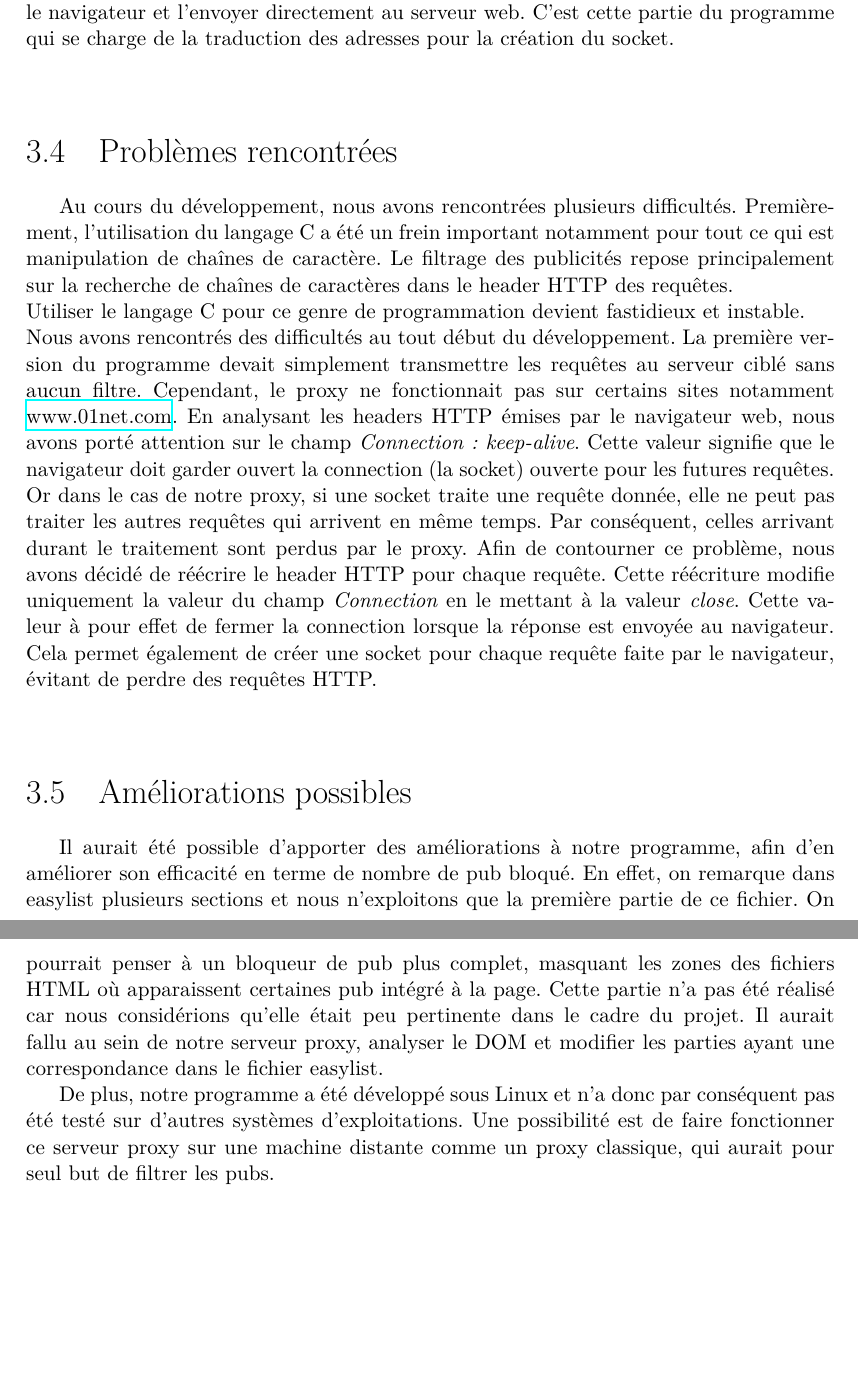
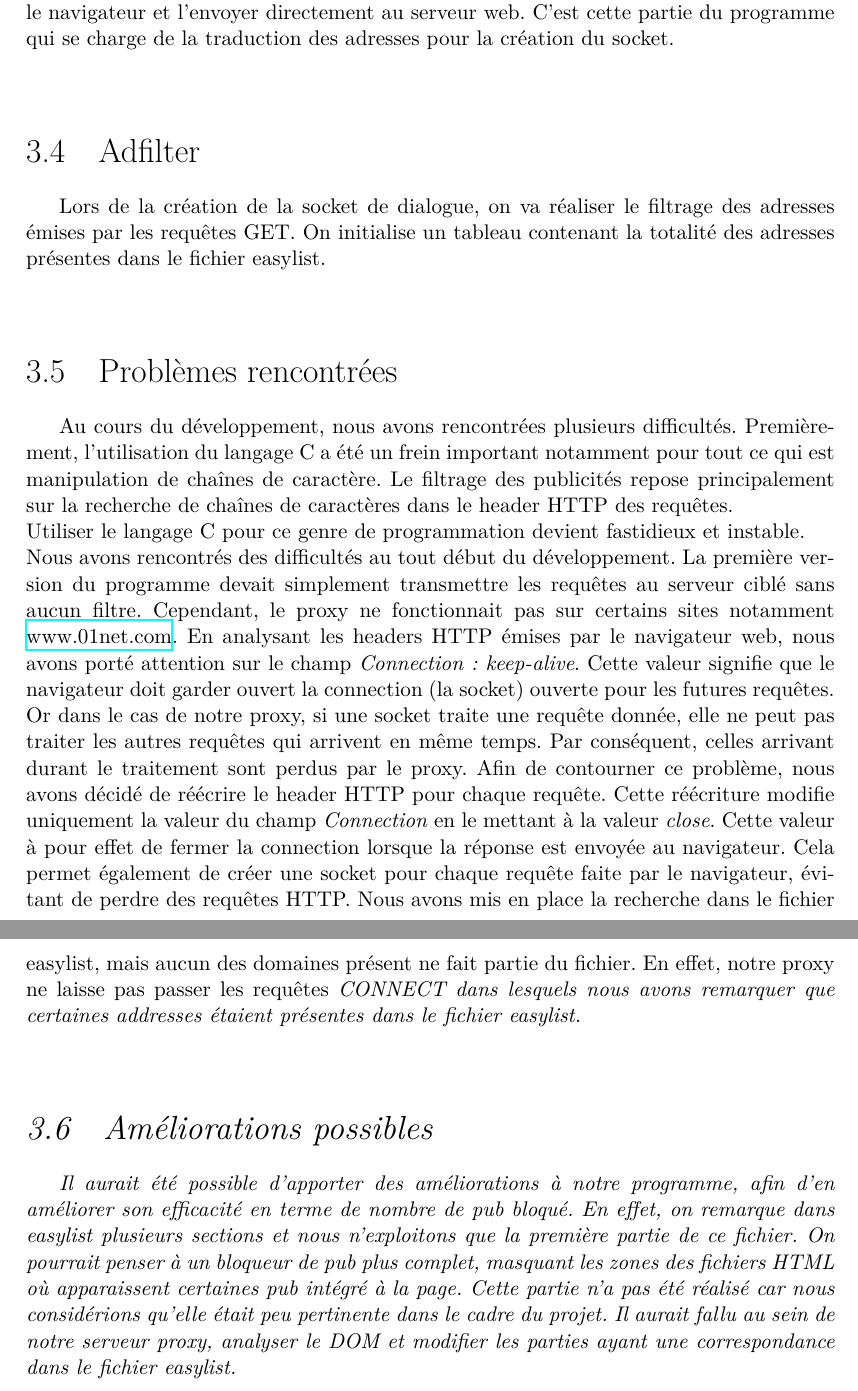
Before and after one commit to Mcdostone/system-adblock, a LaTeX book (doc/report.tex): two parts of pages 10 and 11 of 13, joined at a grey line, cut so that both start at the same text, the shorter picture padded with empty space. Compiled offline with XeLaTeX.

Commit message:
Doc avancement

```diff
--- a/doc/report.tex
+++ b/doc/report.tex
@@ -230,6 +228,11 @@
 			\todo
 			On va créer une nouvelle requête HTTP à partir de celle reçu par le navigateur et l'envoyer directement au serveur web.
 			C'est cette partie du programme qui se charge de la traduction des adresses pour la création du socket.
+
+		\section{Adfilter}
+
+			Lors de la création de la socket de dialogue, on va réaliser le filtrage des adresses émises par les requêtes GET.
+			On initialise un tableau contenant la totalité des adresses présentes dans le fichier easylist.
 
 		\section{Problèmes rencontrées}
 
@@ -251,6 +254,9 @@
 			modifie uniquement la valeur du champ \textit{Connection} en le mettant à la valeur \textit{close}.
 			Cette valeur à pour effet de fermer la connection lorsque la réponse est envoyée au navigateur. Cela permet
 			également de créer une socket pour chaque requête faite par le navigateur, évitant de perdre des requêtes HTTP.
+			Nous avons mis en place la recherche dans le fichier easylist, mais aucun des domaines présent ne fait partie du fichier.
+			En effet, notre proxy ne laisse pas passer les requêtes \it{CONNECT} dans lesquels nous avons remarquer que certaines addresses étaient
+			présentes dans le fichier easylist.
 
 		\section{Améliorations possibles}
 
@@ -260,12 +266,6 @@
 			pub intégré à la page. Cette partie n'a pas été réalisé car nous considérions qu'elle était peu pertinente dans le cadre du projet.
 			Il aurait fallu au sein de notre serveur proxy, analyser le DOM et modifier les parties ayant une correspondance dans le fichier
 			easylist.
-
-			De plus, notre programme a été développé sous Linux et n'a donc par conséquent pas été testé sur d'autres systèmes d'exploitations.
-			Une possibilité est de faire fonctionner ce serveur proxy sur une machine distante comme un proxy classique, qui aurait pour seul but
-			de filtrer les pubs.
-
-
 
 			\chapter{Conclusion}
 
```
Also changed, not shown: doc/report.tex (2 more changed lines), 2 other files.
